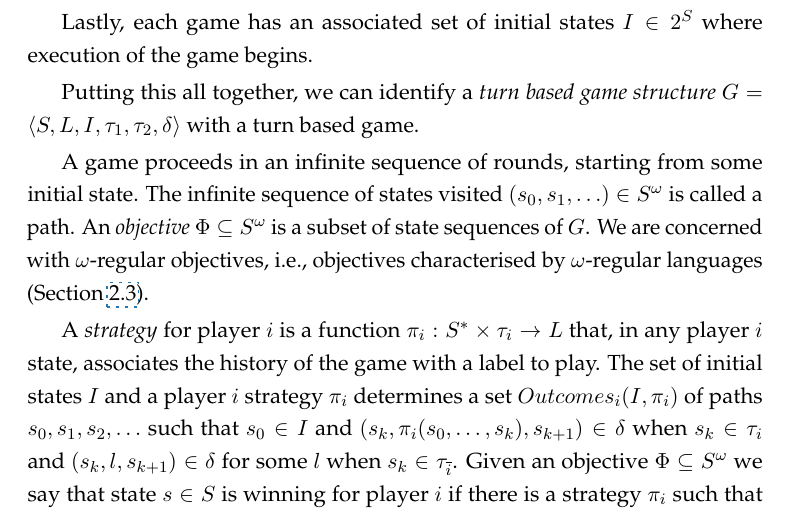
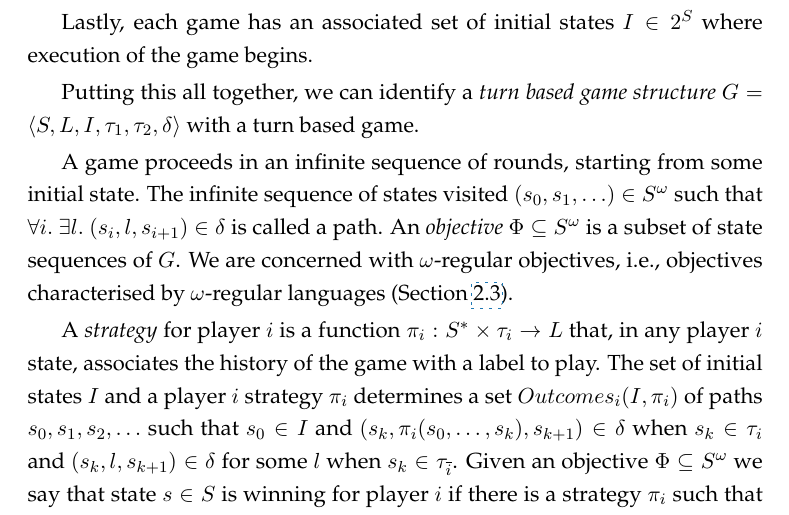
Before and after one commit to termite2/adam-thesis, a LaTeX thesis (sources/thesis.tex, which reads sources/background.tex): part of page 26 of 217, cut so that both start at the same text. The pictures show the PDF file thesis.pdf that the author committed with the source.

Commit message:
clarify path definition

```diff
--- a/sources/background.tex
+++ b/sources/background.tex
@@ -93,7 +93,7 @@ Lastly, each game has an associated set of initial states $I \in 2^S$ where exec
 
 Putting this all together, we can identify a \emph{turn based game structure} $G = \langle S,L,I,\tau_1,\tau_2,\delta \rangle$ with a turn based game.
 
-A game proceeds in an infinite sequence of rounds, starting from some initial state. The infinite sequence of states visited $(s_0, s_1,\ldots) \in S^\omega$ is called a path. An \emph{objective} $\Phi \subseteq S^\omega$ is a subset of state sequences of $G$. We are concerned with $\omega$-regular objectives, i.e., objectives characterised by $\omega$-regular languages (Section~\ref{sec:omega_regular}).
+A game proceeds in an infinite sequence of rounds, starting from some initial state. The infinite sequence of states visited $(s_0, s_1,\ldots) \in S^\omega$ such that $\forall i.\ \exists l.\ (s_i, l, s_{i+1}) \in \delta$ is called a path. An \emph{objective} $\Phi \subseteq S^\omega$ is a subset of state sequences of $G$. We are concerned with $\omega$-regular objectives, i.e., objectives characterised by $\omega$-regular languages (Section~\ref{sec:omega_regular}).
 
 A \emph{strategy} for player~$i$ is a function $\pi_i : S^* \times \tau_i \rightarrow L$ that, in any player~$i$ state, associates the history of the game with a label to play. The set of initial states $I$ and a player~$i$ strategy $\pi_i$ determines a set $Outcomes_i(I, \pi_i)$ of paths $s_0, s_1, s_2, \ldots $ such that $s_0 \in I$ and $(s_k, \pi_i(s_0,\ldots,s_k), s_{k+1}) \in \delta$ when $s_k \in \tau_i$ and $(s_k, l, s_{k+1}) \in \delta$ for some $l$ when $s_k \in \tau_{\overline{i}}$.  Given an objective $\Phi \subseteq S^\omega$ we say that state $s \in S$ is winning for player $i$ if there is a strategy $\pi_i$ such that $Outcomes_i({s}, \pi_i) \subseteq \Phi$. That is, if, by picking suitable labels, they can force the path to be within the set of winning sequences. An arbitrary set of infinite sequences is an extremely general, but not practically useful, way of defining an objective. In the following sections we will consider some more restricted objectives that have practical uses.
 
```
Also changed, not shown: thesis.pdf.
